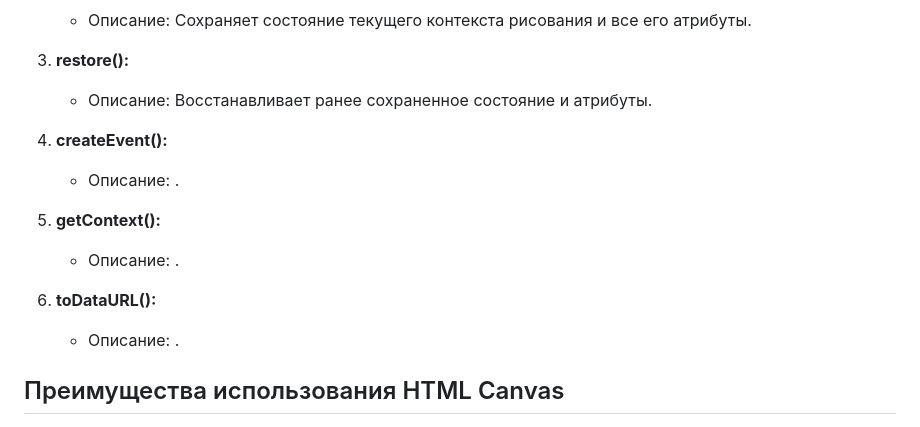
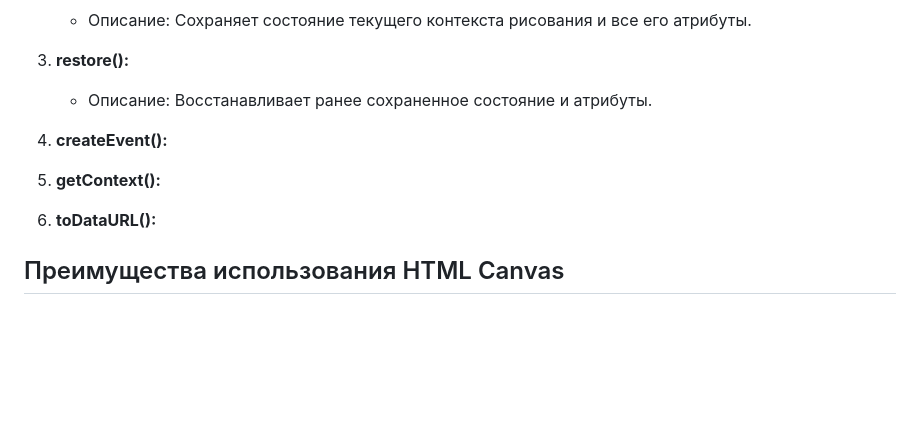
Before and after one commit to Skeinc/HTML-Training, a Markdown page: HTML Reference/HTML Canvas/README.md, the part around the change. Drawn GitHub-style; blank space fills up the shorter version.

Commit message:
Complete lecture on topic: HTML Canvas

```diff
--- a/HTML Reference/HTML Canvas/README.md
+++ b/HTML Reference/HTML Canvas/README.md
@@ -268,15 +268,9 @@ HTML Canvas - это элемент HTML5, предоставляющий про
 
 4. **createEvent():**
 
-    - Описание: .
-
 5. **getContext():**
 
-    - Описание: .
-
 6. **toDataURL():**
-
-    - Описание: .
 
 ## Преимущества использования HTML Canvas
 
```
